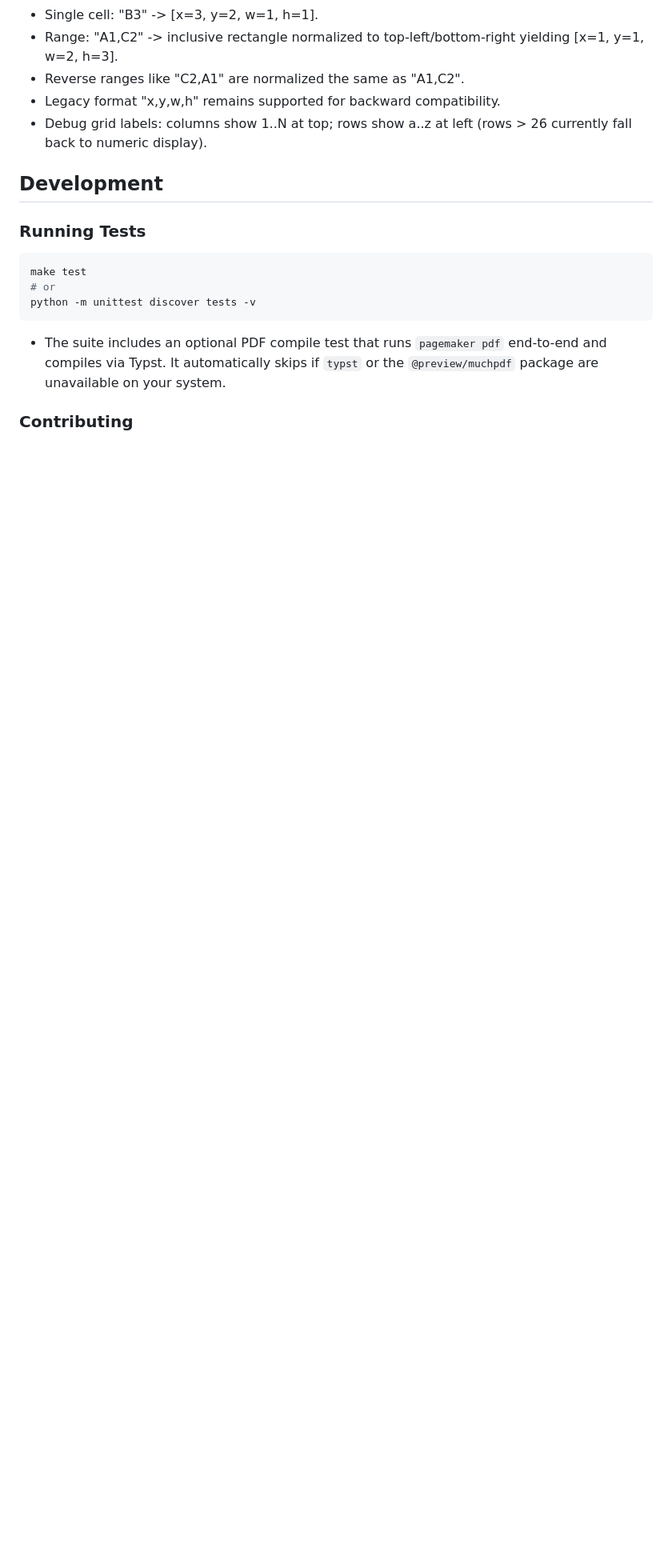
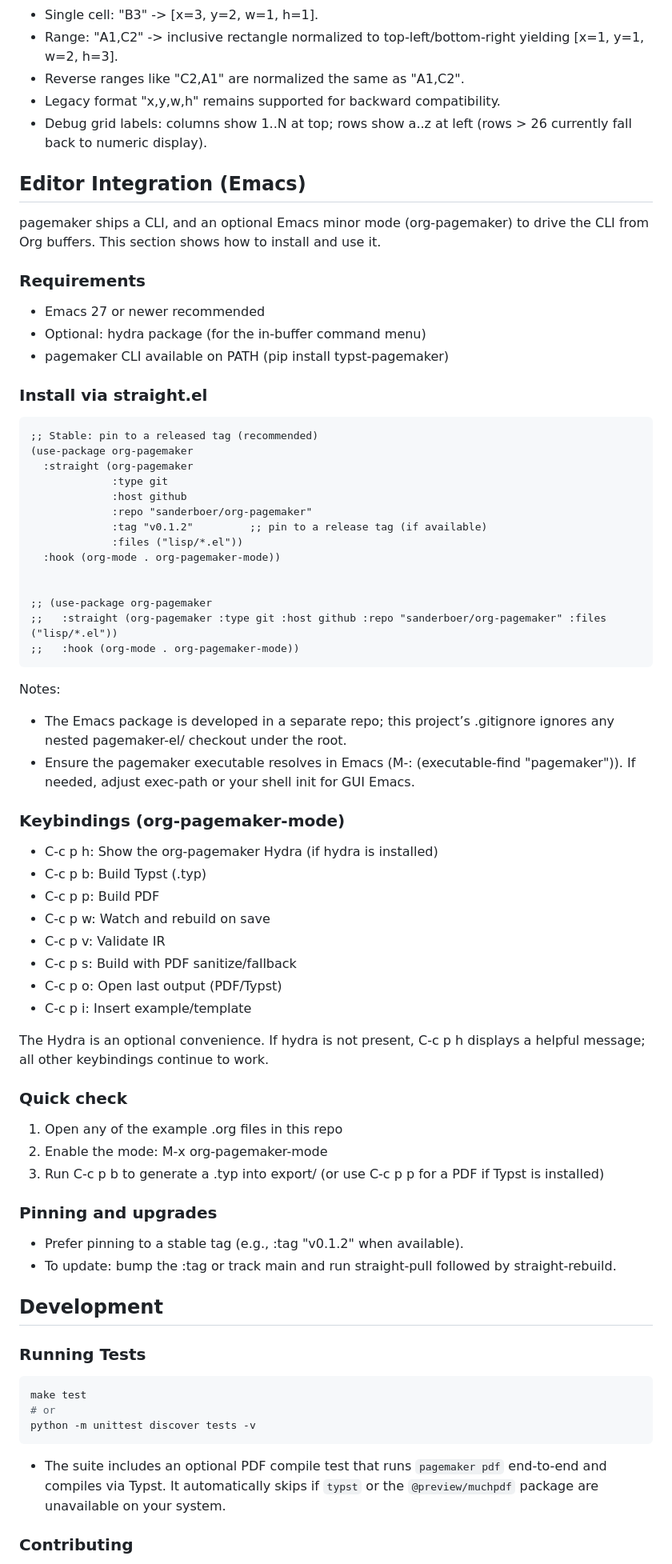
Before and after one commit to sanderboer/typst-pagemaker, a Markdown page: README.md, the part around the change. Shown at 80% size. Drawn GitHub-style; blank space fills up the shorter version.

Commit message:
docs: document Emacs integration (install and keybindings) to help users run the CLI from Org buffers

````diff
--- a/README.md
+++ b/README.md
@@ -756,6 +756,58 @@ Notes:
 - Legacy format "x,y,w,h" remains supported for backward compatibility.
 - Debug grid labels: columns show 1..N at top; rows show a..z at left (rows > 26 currently fall back to numeric display).
 
+## Editor Integration (Emacs)
+
+pagemaker ships a CLI, and an optional Emacs minor mode (org-pagemaker) to drive the CLI from Org buffers. This section shows how to install and use it.
+
+### Requirements
+- Emacs 27 or newer recommended
+- Optional: hydra package (for the in-buffer command menu)
+- pagemaker CLI available on PATH (pip install typst-pagemaker)
+
+### Install via straight.el
+```elisp
+;; Stable: pin to a released tag (recommended)
+(use-package org-pagemaker
+  :straight (org-pagemaker
+             :type git
+             :host github
+             :repo "sanderboer/org-pagemaker"
+             :tag "v0.1.2"         ;; pin to a release tag (if available)
+             :files ("lisp/*.el"))
+  :hook (org-mode . org-pagemaker-mode))
+
+
+;; (use-package org-pagemaker
+;;   :straight (org-pagemaker :type git :host github :repo "sanderboer/org-pagemaker" :files ("lisp/*.el"))
+;;   :hook (org-mode . org-pagemaker-mode))
+```
+
+Notes:
+- The Emacs package is developed in a separate repo; this project’s .gitignore ignores any nested pagemaker-el/ checkout under the root.
+- Ensure the pagemaker executable resolves in Emacs (M-: (executable-find "pagemaker")). If needed, adjust exec-path or your shell init for GUI Emacs.
+
+### Keybindings (org-pagemaker-mode)
+- C-c p h: Show the org-pagemaker Hydra (if hydra is installed)
+- C-c p b: Build Typst (.typ)
+- C-c p p: Build PDF
+- C-c p w: Watch and rebuild on save
+- C-c p v: Validate IR
+- C-c p s: Build with PDF sanitize/fallback
+- C-c p o: Open last output (PDF/Typst)
+- C-c p i: Insert example/template
+
+The Hydra is an optional convenience. If hydra is not present, C-c p h displays a helpful message; all other keybindings continue to work.
+
+### Quick check
+1) Open any of the example .org files in this repo
+2) Enable the mode: M-x org-pagemaker-mode
+3) Run C-c p b to generate a .typ into export/ (or use C-c p p for a PDF if Typst is installed)
+
+### Pinning and upgrades
+- Prefer pinning to a stable tag (e.g., :tag "v0.1.2" when available).
+- To update: bump the :tag or track main and run straight-pull followed by straight-rebuild.
+
 ## Development
 
 ### Running Tests
````
